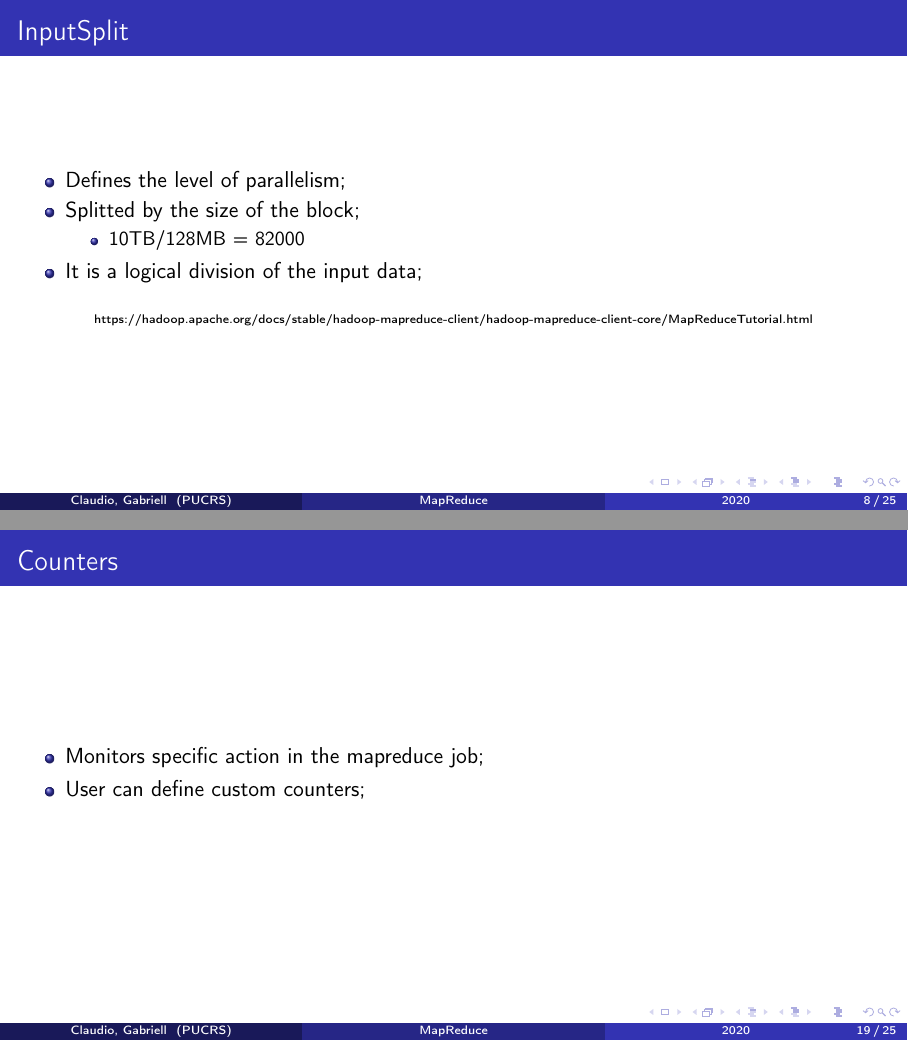
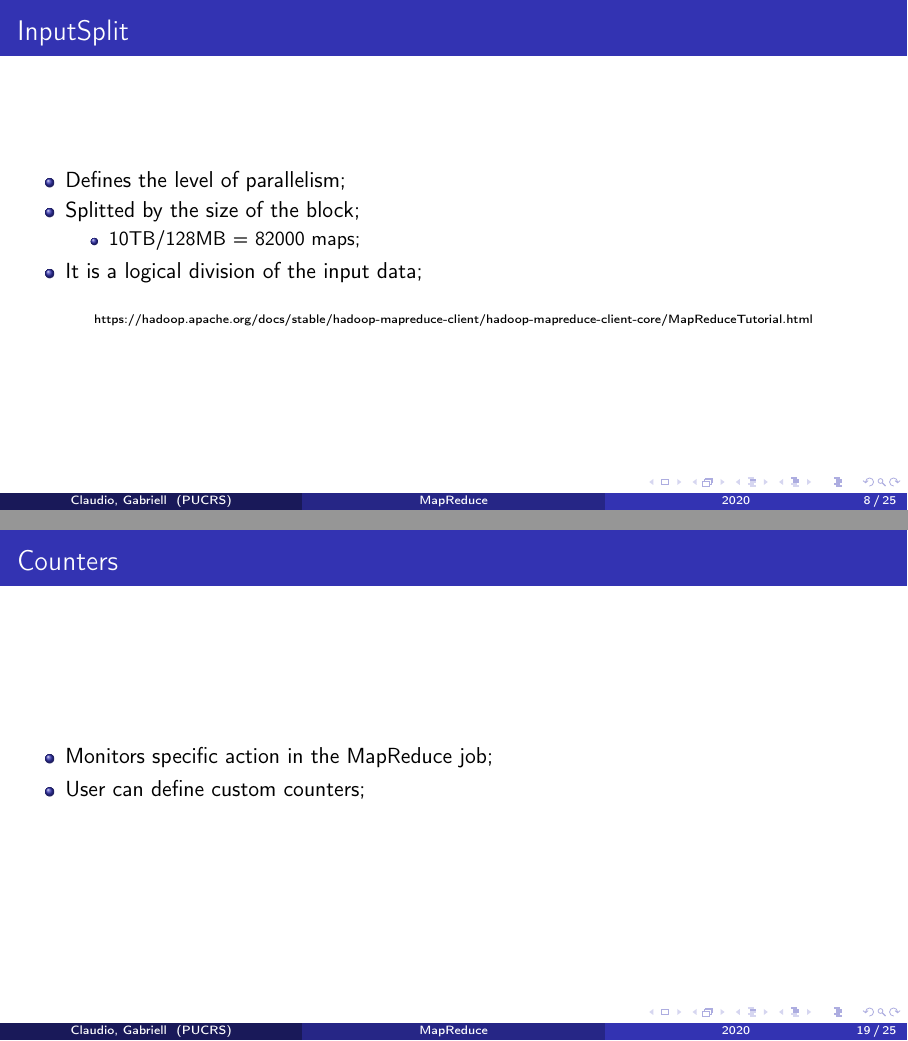
Before and after one commit to claudioscheer/hadoop-hello-world, LaTeX slides (presentation/presentation.tex): pages 8 and 19 of 25, joined at a grey line. Compiled offline with pdfLaTeX.

Commit message:
Update presentation

```diff
--- a/presentation/presentation.tex
+++ b/presentation/presentation.tex
@@ -142,7 +142,7 @@ public class IntWritable implements WritableComparable<IntWritable> {
 		\item Defines the level of parallelism;
 		\item Splitted by the size of the block;
 		      \begin{itemize}
-			      \item 10TB/128MB = 82000
+			      \item 10TB/128MB = 82000 maps;
 		      \end{itemize}
 		\item It is a logical division of the input data;
 	\end{itemize}
@@ -342,7 +342,7 @@ public class IntWritable implements WritableComparable<IntWritable> {
 	\frametitle{Counters}
 
 	\begin{itemize}
-	    \item Monitors specific action in the mapreduce job;
+		\item Monitors specific action in the MapReduce job;
 		\item User can define custom counters;
 	\end{itemize}
 \end{frame}
```
Also changed, not shown: presentation/presentation.pdf. Lines whose indentation alone changed are shown as unchanged.
